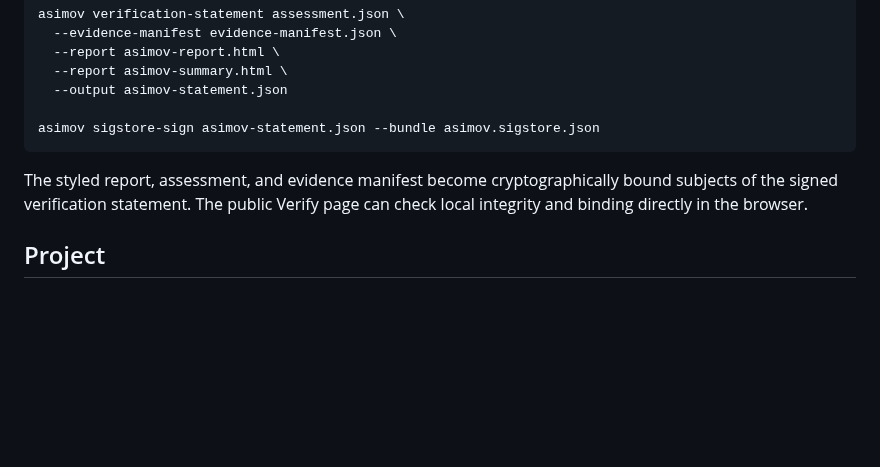
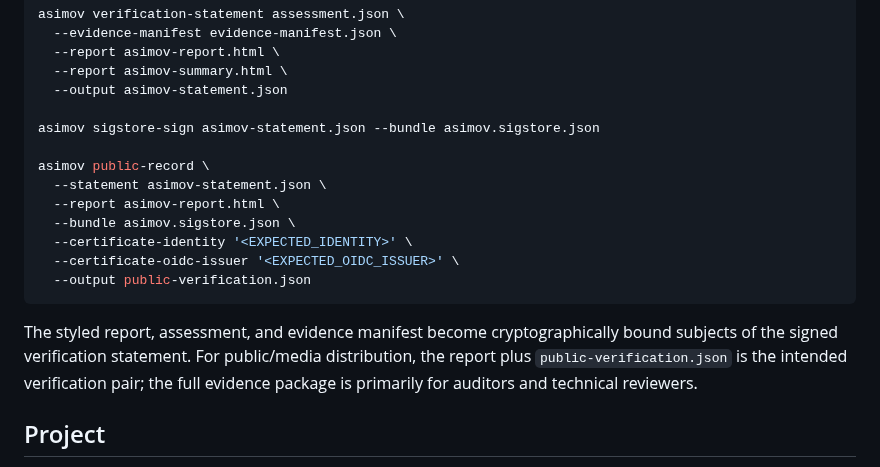
Before and after one commit to asimov-safety/asimov, a Markdown page: README.md, the part around the change. GitHub-like rendering; blank space fills up the shorter version.

Commit message:
Show signed public record workflow in README

````diff
--- a/README.md
+++ b/README.md
@@ -109,9 +109,17 @@ asimov verification-statement assessment.json \
   --output asimov-statement.json
 
 asimov sigstore-sign asimov-statement.json --bundle asimov.sigstore.json
+
+asimov public-record \
+  --statement asimov-statement.json \
+  --report asimov-report.html \
+  --bundle asimov.sigstore.json \
+  --certificate-identity '<EXPECTED_IDENTITY>' \
+  --certificate-oidc-issuer '<EXPECTED_OIDC_ISSUER>' \
+  --output public-verification.json
 ```
 
-The styled report, assessment, and evidence manifest become cryptographically bound subjects of the signed verification statement. The public Verify page can check local integrity and binding directly in the browser.
+The styled report, assessment, and evidence manifest become cryptographically bound subjects of the signed verification statement. For public/media distribution, the report plus `public-verification.json` is the intended verification pair; the full evidence package is primarily for auditors and technical reviewers.
 
 ## Project
 
````
